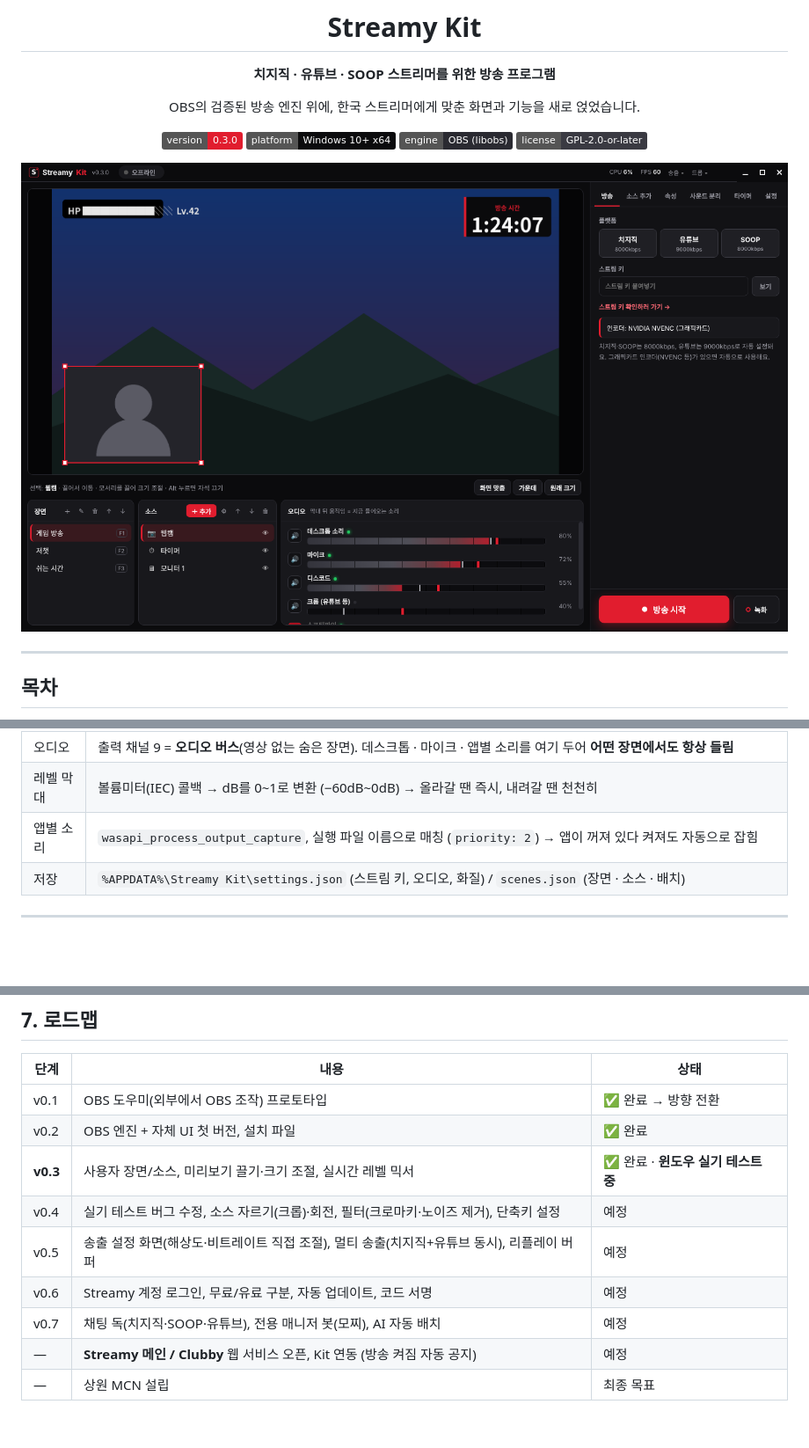
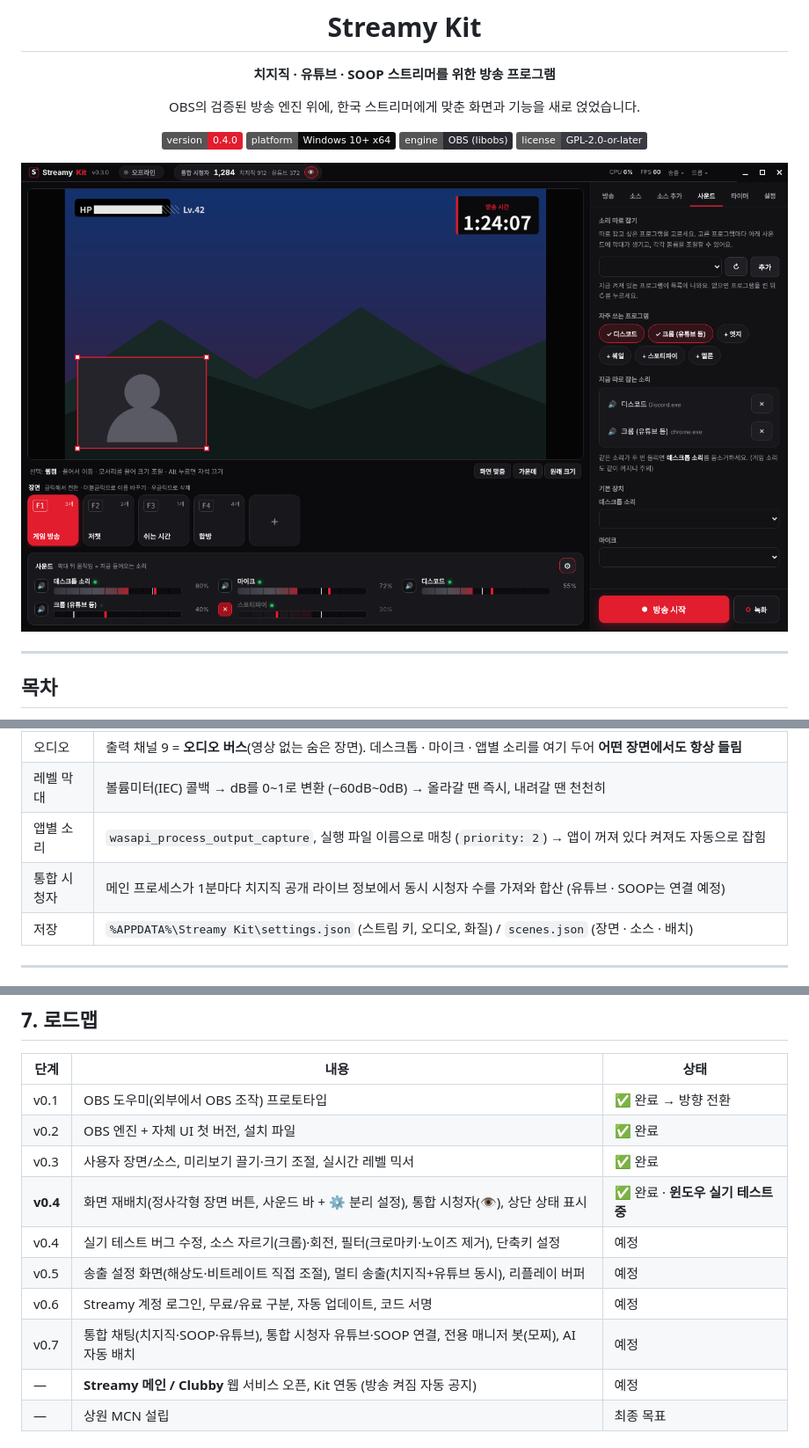
Before and after one commit to Streamys/Streamy_kit, a Markdown page: README.md, 3 parts joined by grey strips. Shown at 88% size. Rendered like a GitHub page; pictures changed too: docs/images/main.png; badges without logos; blank space fills up the shorter version.

```diff
--- a/README.md
+++ b/README.md
@@ -8,7 +8,7 @@
 
 OBS의 검증된 방송 엔진 위에, 한국 스트리머에게 맞춘 화면과 기능을 새로 얹었습니다.
 
-![version](https://img.shields.io/badge/version-0.3.0-E11D2E)
+![version](https://img.shields.io/badge/version-0.4.0-E11D2E)
 ![platform](https://img.shields.io/badge/platform-Windows%2010%2B%20x64-0B0B0D)
 ![engine](https://img.shields.io/badge/engine-OBS%20(libobs)-2A2A31)
 ![license](https://img.shields.io/badge/license-GPL--2.0--or--later-3A3A42)
@@ -142,6 +149,7 @@ OBS Studio를 **고쳐 쓰지 않고**, OBS의 방송 엔진(libobs)만 부품
 | 오디오 | 출력 채널 9 = **오디오 버스**(영상 없는 숨은 장면). 데스크톱 · 마이크 · 앱별 소리를 여기 두어 **어떤 장면에서도 항상 들림** |
 | 레벨 막대 | 볼륨미터(IEC) 콜백 → dB를 0~1로 변환 (−60dB~0dB) → 올라갈 땐 즉시, 내려갈 땐 천천히 |
 | 앱별 소리 | `wasapi_process_output_capture`, 실행 파일 이름으로 매칭 (`priority: 2`) → 앱이 꺼져 있다 켜져도 자동으로 잡힘 |
+| 통합 시청자 | 메인 프로세스가 1분마다 치지직 공개 라이브 정보에서 동시 시청자 수를 가져와 합산 (유튜브 · SOOP는 연결 예정) |
 | 저장 | `%APPDATA%\Streamy Kit\settings.json` (스트림 키, 오디오, 화질) / `scenes.json` (장면 · 소스 · 배치) |
 
 ---
@@ -234,11 +242,12 @@ npm start
 |---|---|---|
 | v0.1 | OBS 도우미(외부에서 OBS 조작) 프로토타입 | ✅ 완료 → 방향 전환 |
 | v0.2 | OBS 엔진 + 자체 UI 첫 버전, 설치 파일 | ✅ 완료 |
-| **v0.3** | 사용자 장면/소스, 미리보기 끌기·크기 조절, 실시간 레벨 믹서 | ✅ 완료 · **윈도우 실기 테스트 중** |
+| v0.3 | 사용자 장면/소스, 미리보기 끌기·크기 조절, 실시간 레벨 믹서 | ✅ 완료 |
+| **v0.4** | 화면 재배치(정사각형 장면 버튼, 사운드 바 + ⚙ 분리 설정), 통합 시청자(👁), 상단 상태 표시 | ✅ 완료 · **윈도우 실기 테스트 중** |
 | v0.4 | 실기 테스트 버그 수정, 소스 자르기(크롭)·회전, 필터(크로마키·노이즈 제거), 단축키 설정 | 예정 |
 | v0.5 | 송출 설정 화면(해상도·비트레이트 직접 조절), 멀티 송출(치지직+유튜브 동시), 리플레이 버퍼 | 예정 |
 | v0.6 | Streamy 계정 로그인, 무료/유료 구분, 자동 업데이트, 코드 서명 | 예정 |
-| v0.7 | 채팅 독(치지직·SOOP·유튜브), 전용 매니저 봇(모찌), AI 자동 배치 | 예정 |
+| v0.7 | 통합 채팅(치지직·SOOP·유튜브), 통합 시청자 유튜브·SOOP 연결, 전용 매니저 봇(모찌), AI 자동 배치 | 예정 |
 | — | **Streamy 메인 / Clubby** 웹 서비스 오픈, Kit 연동 (방송 켜짐 자동 공지) | 예정 |
 | — | 상원 MCN 설립 | 최종 목표 |
 
```
Also changed, not shown: other parts of README.md (+10 -3 lines), 7 other files.
